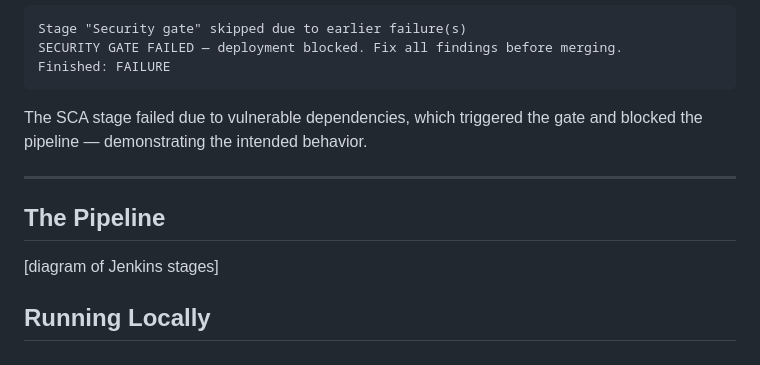
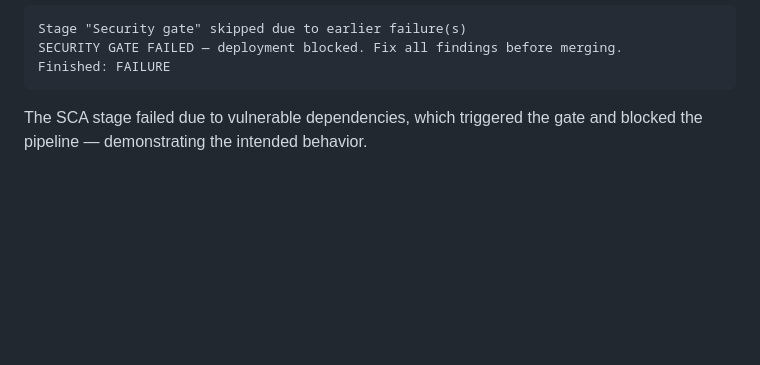
Before and after one commit to PrakyathReddy/VulnBank-Semgrep, a Markdown page: README.md, the part around one of its changes. Drawn GitHub-style; blank space fills up the shorter version.

````diff
--- a/README.md
+++ b/README.md
@@ -126,9 +127,3 @@ Finished: FAILURE
 ```
 
 The SCA stage failed due to vulnerable dependencies, which triggered the gate and blocked the pipeline — demonstrating the intended behavior.
-
----
-## The Pipeline
-[diagram of Jenkins stages]
-
-## Running Locally
````
Also changed, not shown: other parts of README.md (+1 -0 lines).
